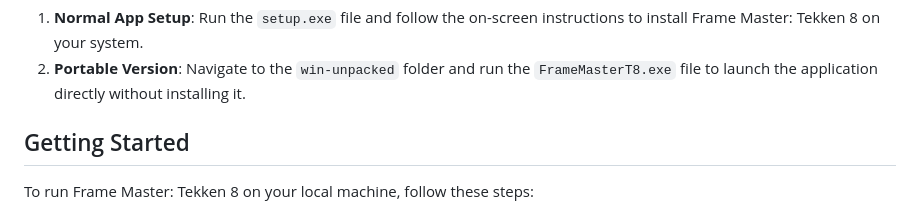
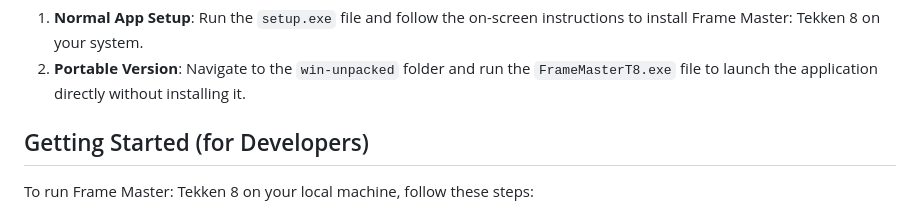
Before and after one commit to PeakFiction/FrameMasterT8, a Markdown page: readme.MD, the part around the change. Rendered like a GitHub page.

```diff
--- a/readme.MD
+++ b/readme.MD
@@ -22,7 +22,7 @@ Once downloaded, you have two options to install the application:
 1. **Normal App Setup**: Run the `setup.exe` file and follow the on-screen instructions to install Frame Master: Tekken 8 on your system.
 2. **Portable Version**: Navigate to the `win-unpacked` folder and run the `FrameMasterT8.exe` file to launch the application directly without installing it.
 
-## Getting Started
+## Getting Started (for Developers)
 
 To run Frame Master: Tekken 8 on your local machine, follow these steps:
 
```
